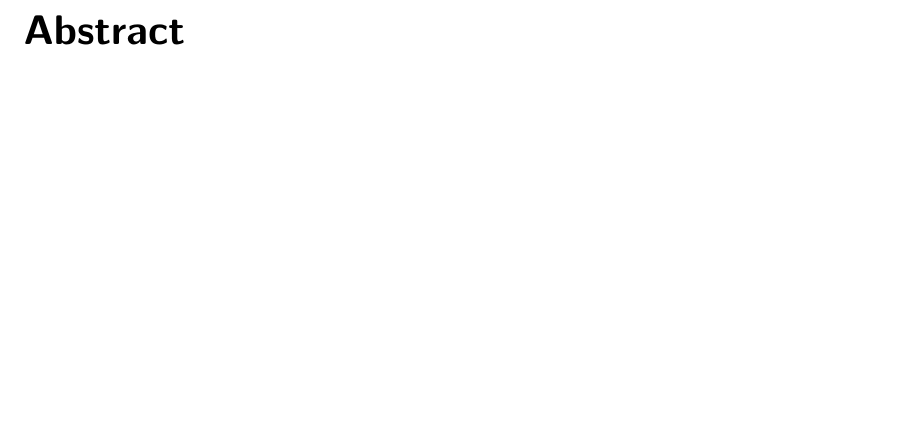
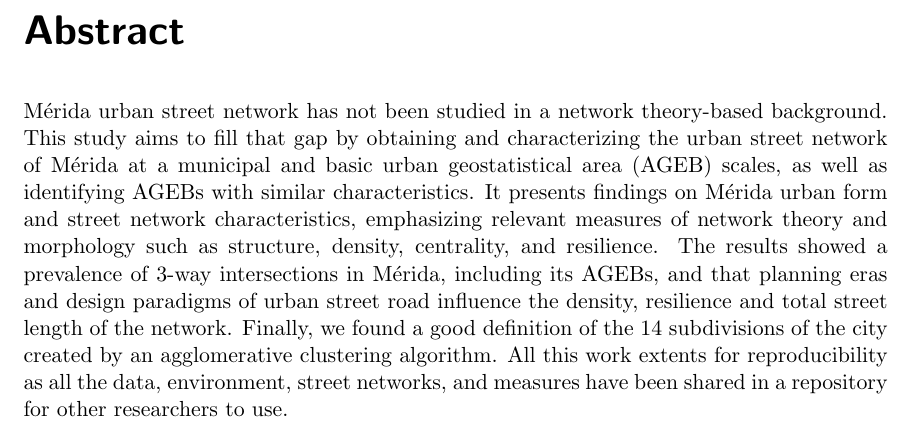
Before and after one commit to gperaza/road-network, a LaTeX thesis (report/Project Report/upyreportmain.tex, which reads report/Project Report/content/abstract.tex): part of page 11 of 61, cut so that both start at the same text, the shorter picture padded with empty space. Compiled offline with pdfLaTeX.

Commit message:
abstract complete

```diff
--- a/report/Project Report/content/abstract.tex
+++ b/report/Project Report/content/abstract.tex
@@ -1,4 +1,4 @@
 \chapter{Abstract}
+\label{cha:abstract}
 
-
-\label{cha:abstract}
+Mérida urban street network has not been studied in a network theory-based background. This study aims to fill that gap by obtaining and characterizing the urban street network of Mérida at a municipal and basic urban geostatistical area (AGEB) scales, as well as identifying AGEBs with similar characteristics. It presents findings on Mérida urban form and street network characteristics, emphasizing relevant measures of network theory and morphology such as structure, density, centrality, and resilience. The results showed a prevalence of 3-way intersections in Mérida, including its AGEBs, and that planning eras and design paradigms of urban street road influence the density, resilience and total street length of the network. Finally, we found a good definition of the 14 subdivisions of the city created by an agglomerative clustering algorithm. All this work extents for reproducibility as all the data, environment, street networks, and measures have been shared in a repository for other researchers to use.
```
